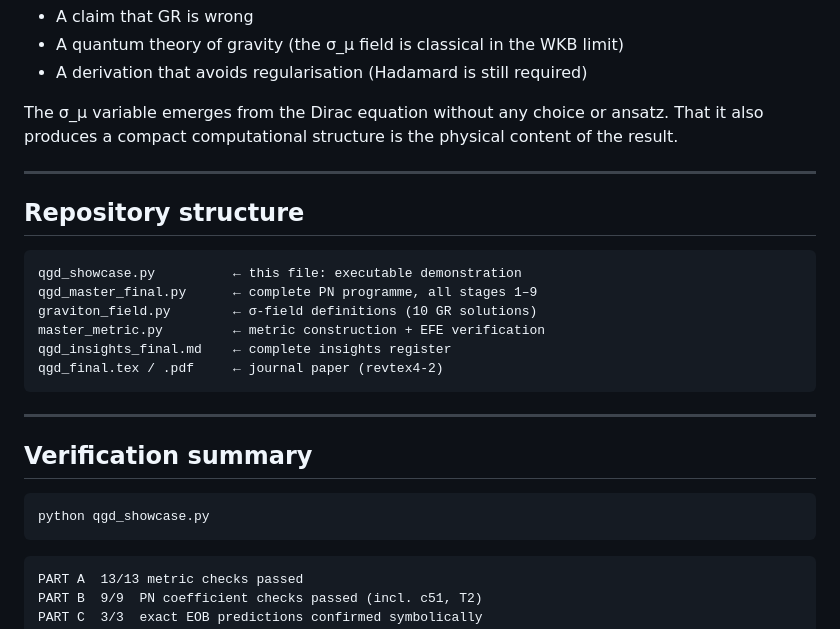
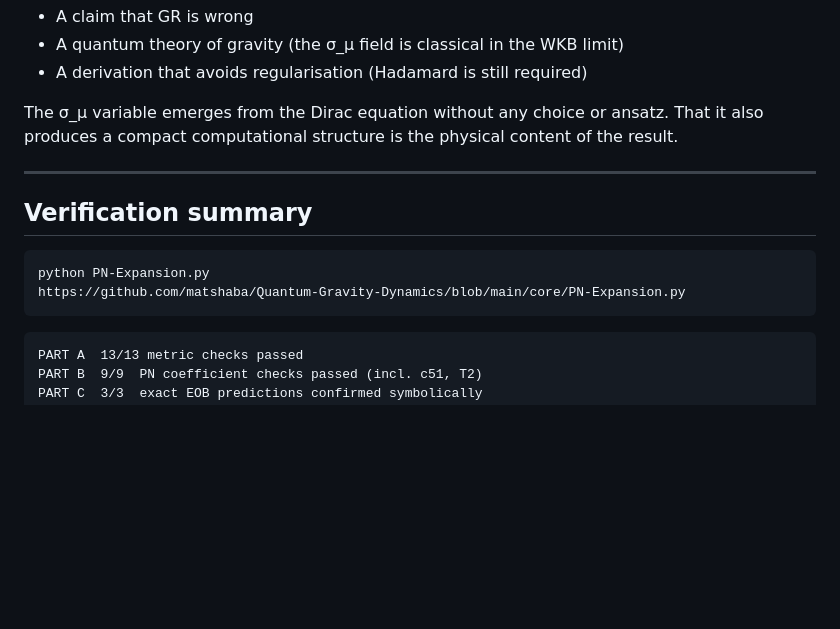
Before and after one commit to matshaba/Quantum-Gravity-Dynamics, a Markdown page: QGD_showcase.md, the part around the change. Drawn GitHub-style; blank space fills up the shorter version.

````diff
--- a/QGD_showcase.md
+++ b/QGD_showcase.md
@@ -216,23 +216,11 @@ The σ_μ variable emerges from the Dirac equation without any choice or ansatz.
 
 ---
 
-## Repository structure
-
-```
-qgd_showcase.py          ← this file: executable demonstration
-qgd_master_final.py      ← complete PN programme, all stages 1–9
-graviton_field.py        ← σ-field definitions (10 GR solutions)
-master_metric.py         ← metric construction + EFE verification
-qgd_insights_final.md    ← complete insights register
-qgd_final.tex / .pdf     ← journal paper (revtex4-2)
-```
-
----
-
 ## Verification summary
 
 ```
-python qgd_showcase.py
+python PN-Expansion.py
+https://github.com/matshaba/Quantum-Gravity-Dynamics/blob/main/core/PN-Expansion.py
 ```
 
 ```
````
